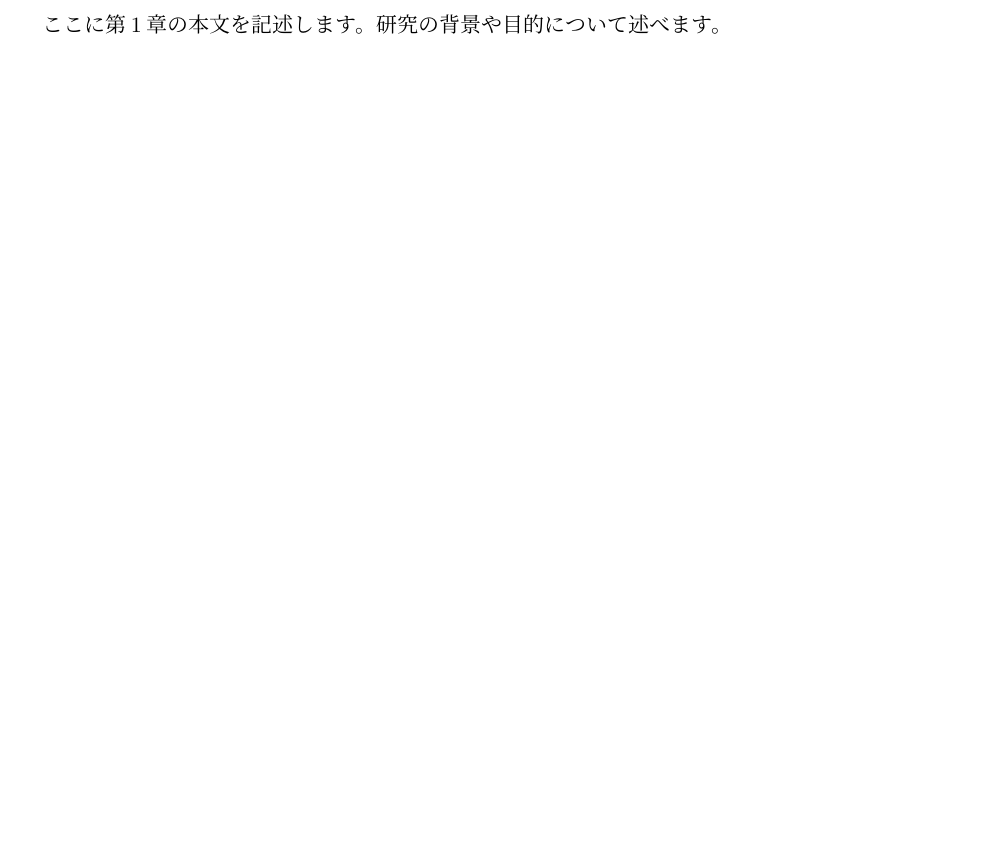
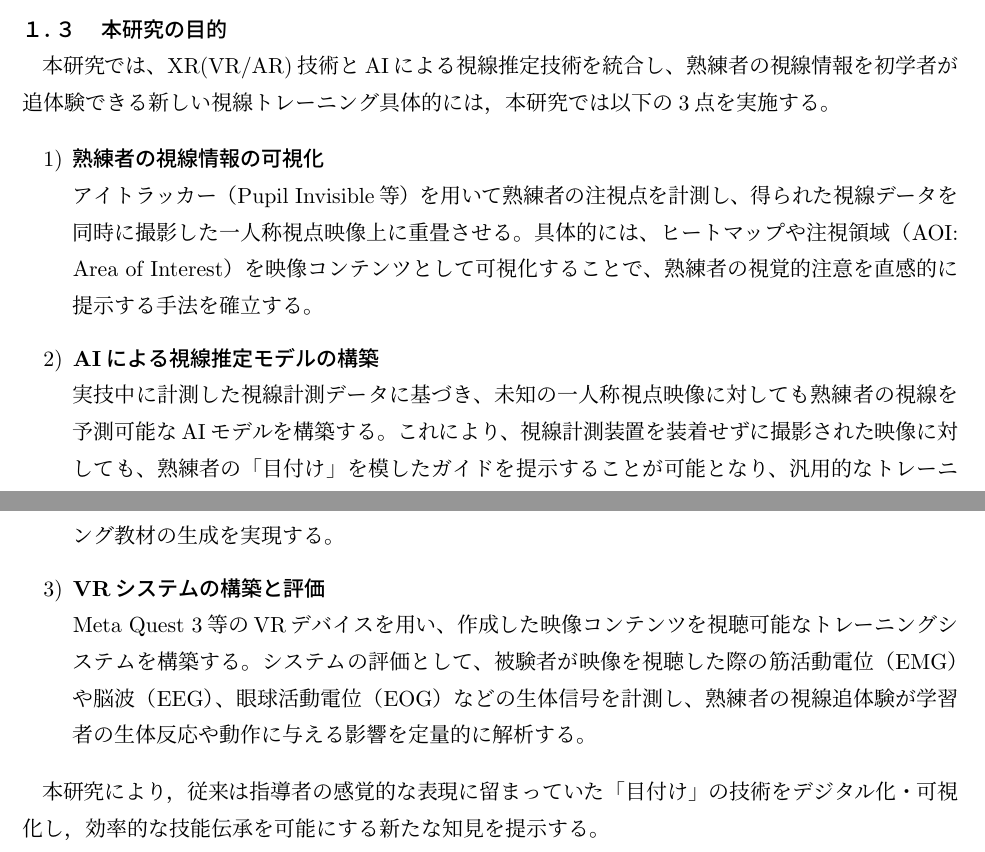
Before and after one commit to hyt-re/graduation-report, a LaTeX document (ver1.tex): part of page 4 of 10 before the commit and two parts of pages 4 and 5 of 11 after it, the two joined at a grey line, cut at the place of the change, the shorter picture padded with empty space. Compiled offline with pLaTeX and dvipdfmx.

Commit message:
new ver1.tex 1

```diff
--- a/ver1.tex
+++ b/ver1.tex
@@ -1,4 +1,5 @@
-\documentclass{jreport}
+% !TEX program = platex
+\documentclass[dvipdfmx]{jreport}
 % 図を取り込むためのパッケージ
 \usepackage[dvipdfmx]{graphicx}
 
@@ -40,3 +44 @@
 
-ここに第1章の本文を記述します。
-研究の背景や目的について述べます。
@@ -43,3 +65,29 @@
+\section{本研究の目的}
+    本研究では、XR(VR/AR)技術とAIによる視線推定技術を統合し、熟練者の視線情報を初学者が追体験できる新しい視線トレーニング
+    具体的には，本研究では以下の3点を実施する。
+
+    \begin{enumerate}
+        \item \textbf{熟練者の視線情報の可視化} \\
+        アイトラッカー（Pupil Invisible等）を用いて熟練者の注視点を計測し、
+        得られた視線データを同時に撮影した一人称視点映像上に重畳させる。具体的には、
+        ヒートマップや注視領域（AOI: Area of Interest）を映像コンテンツとして可視化することで、
+        熟練者の視覚的注意を直感的に提示する手法を確立する。
+
+        \item \textbf{AIによる視線推定モデルの構築} \\
+        実技中に計測した視線計測データに基づき、
+        未知の一人称視点映像に対しても熟練者の視線を予測可能なAIモデルを構築する。これにより、
+        視線計測装置を装着せずに撮影された映像に対しても、熟練者の「目付け」を模したガイドを提示することが可能となり、
+        汎用的なトレーニング教材の生成を実現する。
+
+        \item \textbf{VRシステムの構築と評価} \\
+        Meta Quest 3等のVRデバイスを用い、作成した映像コンテンツを視聴可能なトレーニングシステムを構築する。
+        システムの評価として、被験者が映像を視聴した際の筋活動電位（EMG）や脳波（EEG）、
+        眼球活動電位（EOG）などの生体信号を計測し、
+        熟練者の視線追体験が学習者の生体反応や動作に与える影響を定量的に解析する。
+    \end{enumerate}
+
+    本研究により，従来は指導者の感覚的な表現に留まっていた「目付け」の技術をデジタル化・可視化し，効率的な技能伝承を可能にする新たな知見を提示する。
+
 
 \chapter{実験方法（または理論）}
 ここに第2章の本文を記述します。
```
Also changed, not shown: ver1.tex (23 more changed lines).
